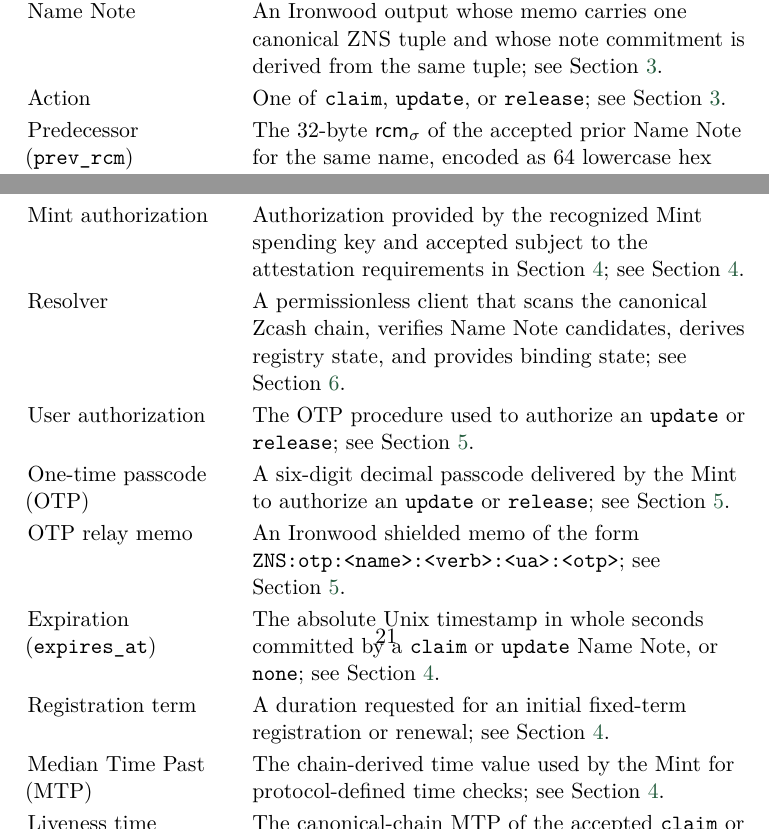
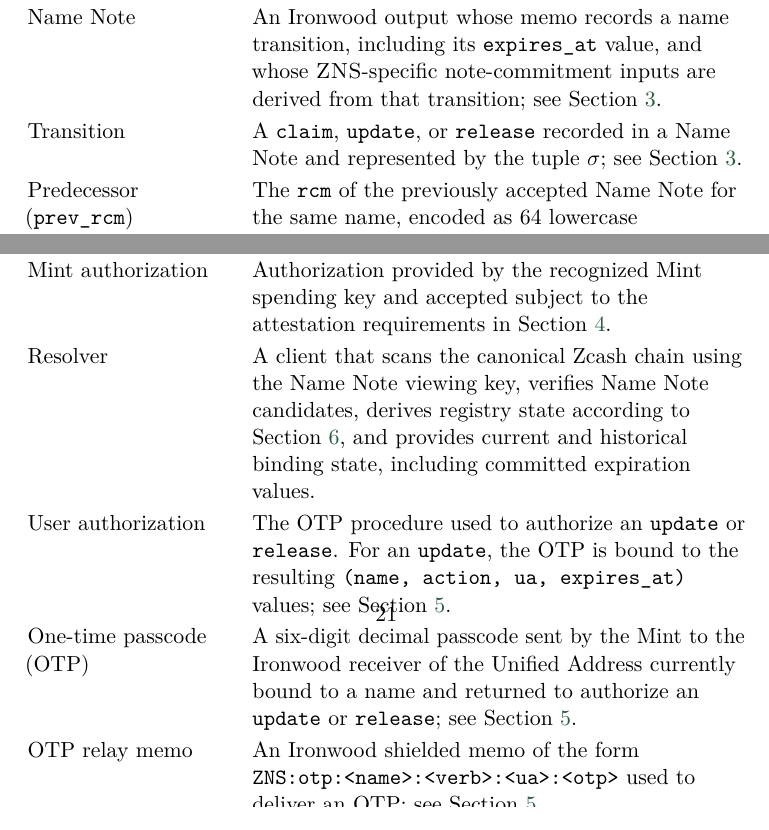
Before and after one commit to zcashme/zns-whitepaper, a LaTeX paper (main.tex, which reads sections/10_glossary.tex): two parts of page 21 of 22, joined at a grey line, cut so that both start at the same text. Compiled offline with pdfLaTeX.

Commit message:
Replace glossary with fetched draft content.

```diff
--- a/sections/10_glossary.tex
+++ b/sections/10_glossary.tex
@@ -6,29 +6,28 @@
 \begin{center}
 \begin{tabularx}{\textwidth}{@{}L{0.28\textwidth}Y@{}}
 \toprule
-Term & Definition or defining section \\
+Term & Definition \\
 \midrule
-\zns{} (Zcash Name Service) & The protocol this document specifies; see Section~\ref{sec:motivation}. \\
-Zcash name & The wallet-facing string \field{n.zcash} for a canonical name \field{n}; see Section~\ref{sec:canonical-names}. \\
-Canonical name & The byte string from which a \zns{} name is built; see Section~\ref{sec:canonical-names}. \\
-Name Note & An Ironwood output whose memo carries one canonical \zns{} tuple and whose note commitment is derived from the same tuple; see Section~\ref{sec:name-notes}. \\
-Action & One of \action{claim}, \action{update}, or \action{release}; see Section~\ref{sec:name-notes}. \\
-Predecessor (\field{prev\_rcm}) & The 32-byte $\mathsf{rcm}_\sigma$ of the accepted prior Name Note for the same name, encoded as 64 lowercase hex characters; see Section~\ref{sec:name-notes}. \\
-Accepted tip & The most recently accepted Name Note for a given name at a canonical chain position; see Section~\ref{sec:history}. \\
-Binding (current binding) & The Unified Address in the accepted live tip, or none while released; see Section~\ref{sec:binding}. \\
-Wallet & Requests a name action and completes the authorization exchange; see Section~\ref{sec:architecture}. \\
-Mint & Performs the policy checks in Section~\ref{sec:mint-responsibilities} before creating a Name Note; runs inside a TEE; see Section~\ref{sec:architecture}. \\
-Mint authorization & Authorization provided by the recognized Mint spending key and accepted subject to the attestation requirements in Section~\ref{sec:the-mint}; see Section~\ref{sec:the-mint}. \\
-Resolver & A permissionless client that scans the canonical Zcash chain, verifies Name Note candidates, derives registry state, and provides binding state; see Section~\ref{sec:resolver}. \\
-User authorization & The OTP procedure used to authorize an \action{update} or \action{release}; see Section~\ref{sec:authorization}. \\
-One-time passcode (OTP) & A six-digit decimal passcode delivered by the Mint to authorize an \action{update} or \action{release}; see Section~\ref{sec:authorization}. \\
-OTP relay memo & An Ironwood shielded memo of the form \texttt{ZNS:otp:<name>:<verb>:<ua>:<otp>}; see Section~\ref{sec:authorization}. \\
-Expiration (\field{expires\_at}) & The absolute Unix timestamp in whole seconds committed by a \action{claim} or \action{update} Name Note, or \texttt{none}; see Section~\ref{sec:the-mint}. \\
-Registration term & A duration requested for an initial fixed-term registration or renewal; see Section~\ref{sec:the-mint}. \\
-Median Time Past (MTP) & The chain-derived time value used by the Mint for protocol-defined time checks; see Section~\ref{sec:the-mint}. \\
-Liveness time & The canonical-chain MTP of the accepted \action{claim} or most recent \action{update}; see Section~\ref{sec:the-mint}. \\
-Liveness deadline & The current liveness time plus the protocol-defined interval; see Section~\ref{sec:the-mint}. \\
-ZNSIP & A ZNS Improvement Proposal specifying a proposed protocol change; see Section~\ref{sec:znsips}. \\
+\zns{} (Zcash Name Service) & The name registry protocol specified by this document. \\
+Name Note & An Ironwood output whose memo records a name transition, including its \field{expires\_at} value, and whose \zns{}-specific note-commitment inputs are derived from that transition; see Section~\ref{sec:name-notes}. \\
+Transition & A \action{claim}, \action{update}, or \action{release} recorded in a Name Note and represented by the tuple $\sigma$; see Section~\ref{sec:name-notes}. \\
+Predecessor (\field{prev\_rcm}) & The \field{rcm} of the previously accepted Name Note for the same name, encoded as 64 lowercase hexadecimal characters. The initial claim uses 64 zeroes; see Section~\ref{sec:name-notes}. \\
+Binding & The association between a name and a Unified Address established by its accepted Name Note history. \\
+Registry state & The set of name bindings derived from accepted Name Notes in canonical chain order; see Section~\ref{sec:resolver}. \\
+Name Note viewing key & The published full viewing key for the Mint account used to create Name Notes. \\
+Name Note candidate & A decrypted Ironwood output identified by the Resolver as a possible Name Note before all acceptance checks are complete; see Section~\ref{sec:resolver}. \\
+Mint & The protocol's single registrar. It evaluates name requests under the naming policy and creates Name Notes for accepted requests; see Section~\ref{sec:the-mint}. \\
+Mint authorization & Authorization provided by the recognized Mint spending key and accepted subject to the attestation requirements in Section~\ref{sec:the-mint}. \\
+Resolver & A client that scans the canonical Zcash chain using the Name Note viewing key, verifies Name Note candidates, derives registry state according to Section~\ref{sec:resolver}, and provides current and historical binding state, including committed expiration values. \\
+User authorization & The OTP procedure used to authorize an \action{update} or \action{release}. For an \action{update}, the OTP is bound to the resulting \texttt{(name, action, ua, expires\_at)} values; see Section~\ref{sec:authorization}. \\
+One-time passcode (OTP) & A six-digit decimal passcode sent by the Mint to the Ironwood receiver of the Unified Address currently bound to a name and returned to authorize an \action{update} or \action{release}; see Section~\ref{sec:authorization}. \\
+OTP relay memo & An Ironwood shielded memo of the form \texttt{ZNS:otp:<name>:<verb>:<ua>:<otp>} used to deliver an OTP; see Section~\ref{sec:authorization}. \\
+Expiration (\field{expires\_at}) & The absolute Unix timestamp in whole seconds committed by a \action{claim} or \action{update} Name Note, or the exact value \texttt{none} for a registration without fixed expiration. \\
+Registration term & A duration requested for an initial fixed-term registration or renewal. The user supplies a term; the Mint computes the resulting absolute \field{expires\_at}. \\
+Median Time Past (MTP) & The chain-derived time value obtained from the canonical Zcash chain and used by the Mint for protocol-defined time checks. \\
+Liveness time & The canonical-chain MTP associated with the block containing the accepted \action{claim} or most recent accepted \action{update} for a registration. \\
+Liveness deadline & The current liveness time plus the protocol-defined liveness interval. Reaching the deadline requires the Mint to create a \action{release} Name Note. \\
+ZNSIP & A \zns{} Improvement Proposal specifying a proposed protocol change; see Section~\ref{sec:znsips}. \\
 External terms inherited from the Zcash protocol specification \cite{zcash-protocol} or its ZIPs are not redefined here: Ironwood action, Ironwood memo, note commitment (\field{cmx}), Unified Address, and incoming viewing key retain the meaning fixed by their normative sources \cite{zip224,zip316,zcash-protocol}. \\
 \bottomrule
 \end{tabularx}
```
Also changed, not shown: main.pdf.
